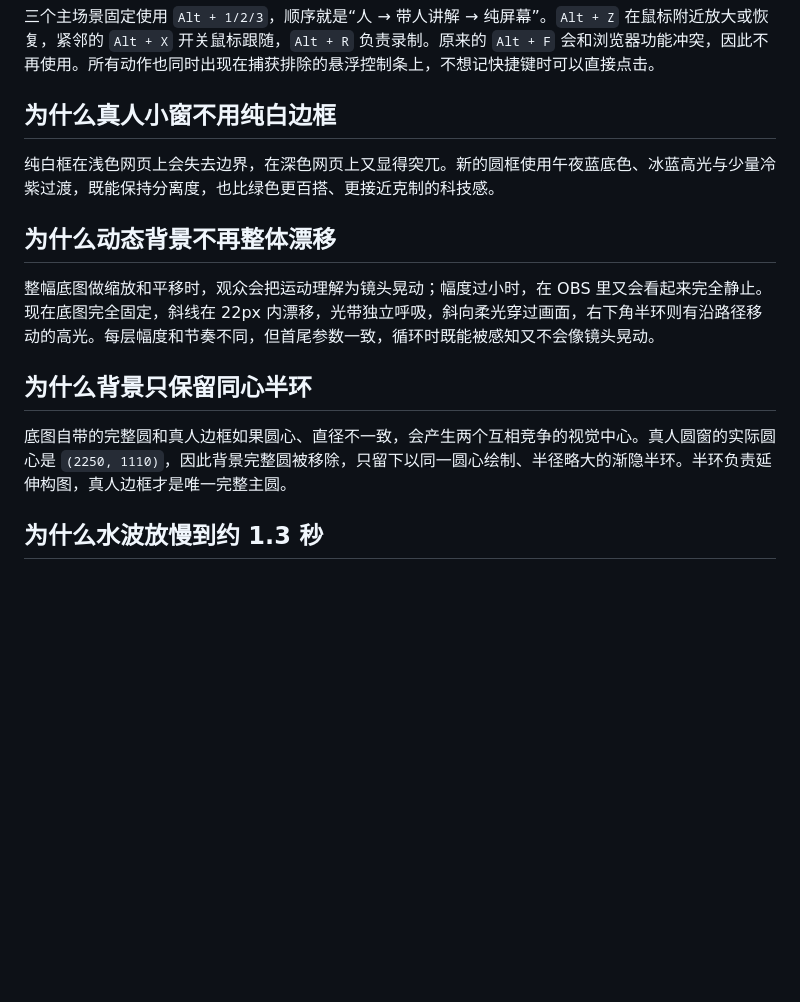
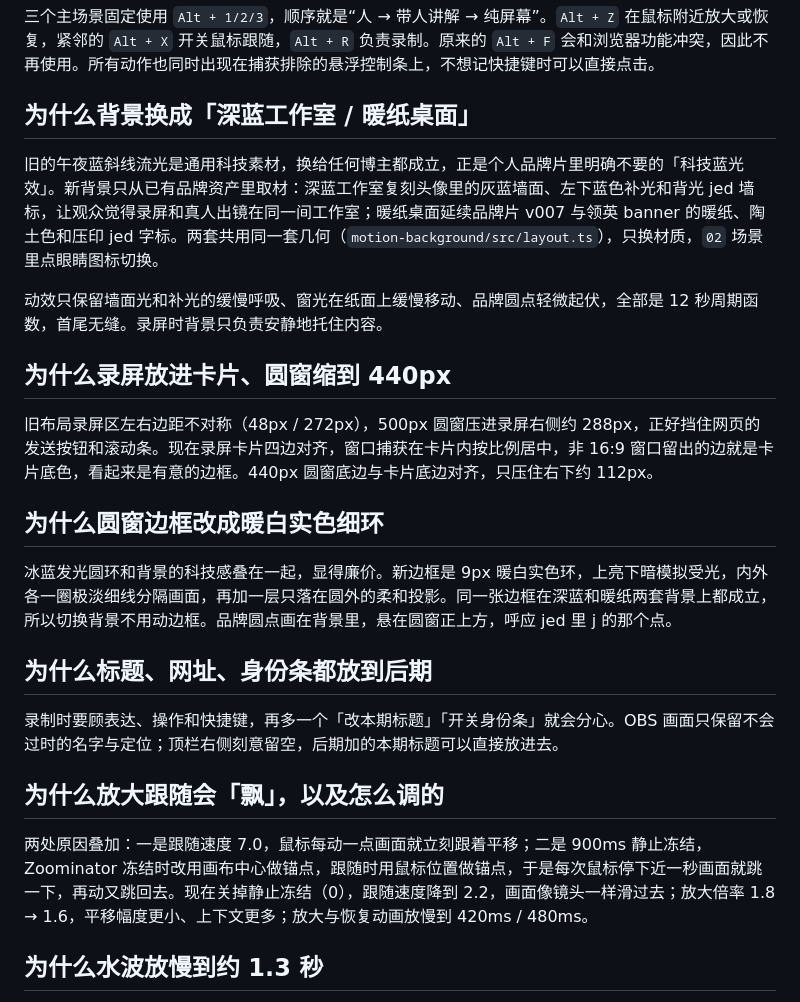
Before and after one commit to jedliuai/OBS-talk-demo-studio, a Markdown page: docs/DECISIONS.md, the part around the change. GitHub-like rendering; blank space fills up the shorter version.

```diff
--- a/docs/DECISIONS.md
+++ b/docs/DECISIONS.md
@@ -8,17 +8,27 @@
 
 三个主场景固定使用 `Alt + 1/2/3`，顺序就是“人 → 带人讲解 → 纯屏幕”。`Alt + Z` 在鼠标附近放大或恢复，紧邻的 `Alt + X` 开关鼠标跟随，`Alt + R` 负责录制。原来的 `Alt + F` 会和浏览器功能冲突，因此不再使用。所有动作也同时出现在捕获排除的悬浮控制条上，不想记快捷键时可以直接点击。
 
-## 为什么真人小窗不用纯白边框
+## 为什么背景换成「深蓝工作室 / 暖纸桌面」
 
-纯白框在浅色网页上会失去边界，在深色网页上又显得突兀。新的圆框使用午夜蓝底色、冰蓝高光与少量冷紫过渡，既能保持分离度，也比绿色更百搭、更接近克制的科技感。
+旧的午夜蓝斜线流光是通用科技素材，换给任何博主都成立，正是个人品牌片里明确不要的「科技蓝光效」。新背景只从已有品牌资产里取材：深蓝工作室复刻头像里的灰蓝墙面、左下蓝色补光和背光 jed 墙标，让观众觉得录屏和真人出镜在同一间工作室；暖纸桌面延续品牌片 v007 与领英 banner 的暖纸、陶土色和压印 jed 字标。两套共用同一套几何（`motion-background/src/layout.ts`），只换材质，`02` 场景里点眼睛图标切换。
 
-## 为什么动态背景不再整体漂移
+动效只保留墙面光和补光的缓慢呼吸、窗光在纸面上缓慢移动、品牌圆点轻微起伏，全部是 12 秒周期函数，首尾无缝。录屏时背景只负责安静地托住内容。
 
-整幅底图做缩放和平移时，观众会把运动理解为镜头晃动；幅度过小时，在 OBS 里又会看起来完全静止。现在底图完全固定，斜线在 22px 内漂移，光带独立呼吸，斜向柔光穿过画面，右下角半环则有沿路径移动的高光。每层幅度和节奏不同，但首尾参数一致，循环时既能被感知又不会像镜头晃动。
+## 为什么录屏放进卡片、圆窗缩到 440px
 
-## 为什么背景只保留同心半环
+旧布局录屏区左右边距不对称（48px / 272px），500px 圆窗压进录屏右侧约 288px，正好挡住网页的发送按钮和滚动条。现在录屏卡片四边对齐，窗口捕获在卡片内按比例居中，非 16:9 窗口留出的边就是卡片底色，看起来是有意的边框。440px 圆窗底边与卡片底边对齐，只压住右下约 112px。
 
-底图自带的完整圆和真人边框如果圆心、直径不一致，会产生两个互相竞争的视觉中心。真人圆窗的实际圆心是 `(2250, 1110)`，因此背景完整圆被移除，只留下以同一圆心绘制、半径略大的渐隐半环。半环负责延伸构图，真人边框才是唯一完整主圆。
+## 为什么圆窗边框改成暖白实色细环
+
+冰蓝发光圆环和背景的科技感叠在一起，显得廉价。新边框是 9px 暖白实色环，上亮下暗模拟受光，内外各一圈极淡细线分隔画面，再加一层只落在圆外的柔和投影。同一张边框在深蓝和暖纸两套背景上都成立，所以切换背景不用动边框。品牌圆点画在背景里，悬在圆窗正上方，呼应 jed 里 j 的那个点。
+
+## 为什么标题、网址、身份条都放到后期
+
+录制时要顾表达、操作和快捷键，再多一个「改本期标题」「开关身份条」就会分心。OBS 画面只保留不会过时的名字与定位；顶栏右侧刻意留空，后期加的本期标题可以直接放进去。
+
+## 为什么放大跟随会「飘」，以及怎么调的
+
+两处原因叠加：一是跟随速度 7.0，鼠标每动一点画面就立刻跟着平移；二是 900ms 静止冻结，Zoominator 冻结时改用画布中心做锚点，跟随时用鼠标位置做锚点，于是每次鼠标停下近一秒画面就跳一下，再动又跳回去。现在关掉静止冻结（0），跟随速度降到 2.2，画面像镜头一样滑过去；放大倍率 1.8 → 1.6，平移幅度更小、上下文更多；放大与恢复动画放慢到 420ms / 480ms。
 
 ## 为什么水波放慢到约 1.3 秒
 
```
Also changed, not shown: README.md (+8 -6 lines), motion-background/README.md (+13 -5 lines), worklog/2026-10-20-品牌化背景重做与缩放跟随调顺.md (added, +25 -0 lines), assets/camera-ring-jed.png (added), docs/images/jed-studio-backgrounds.png (added), 14 other files.
